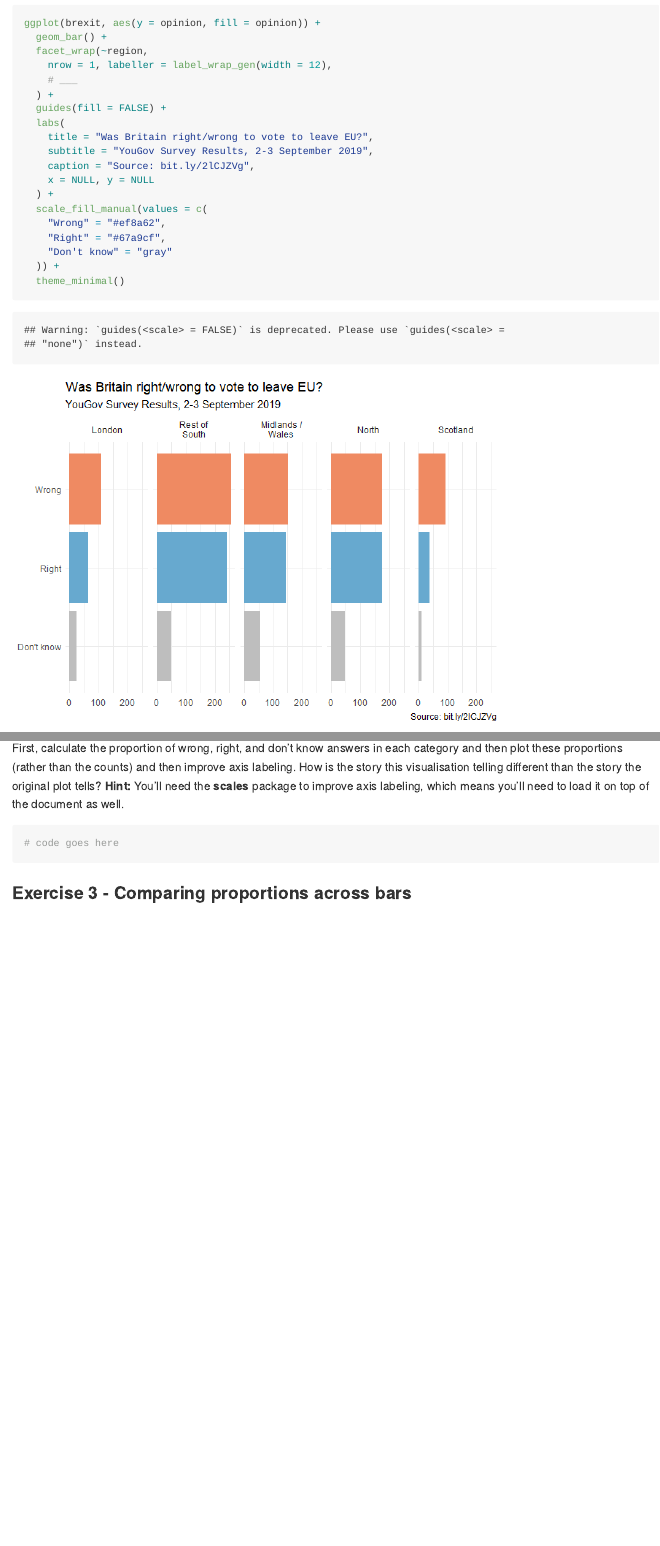
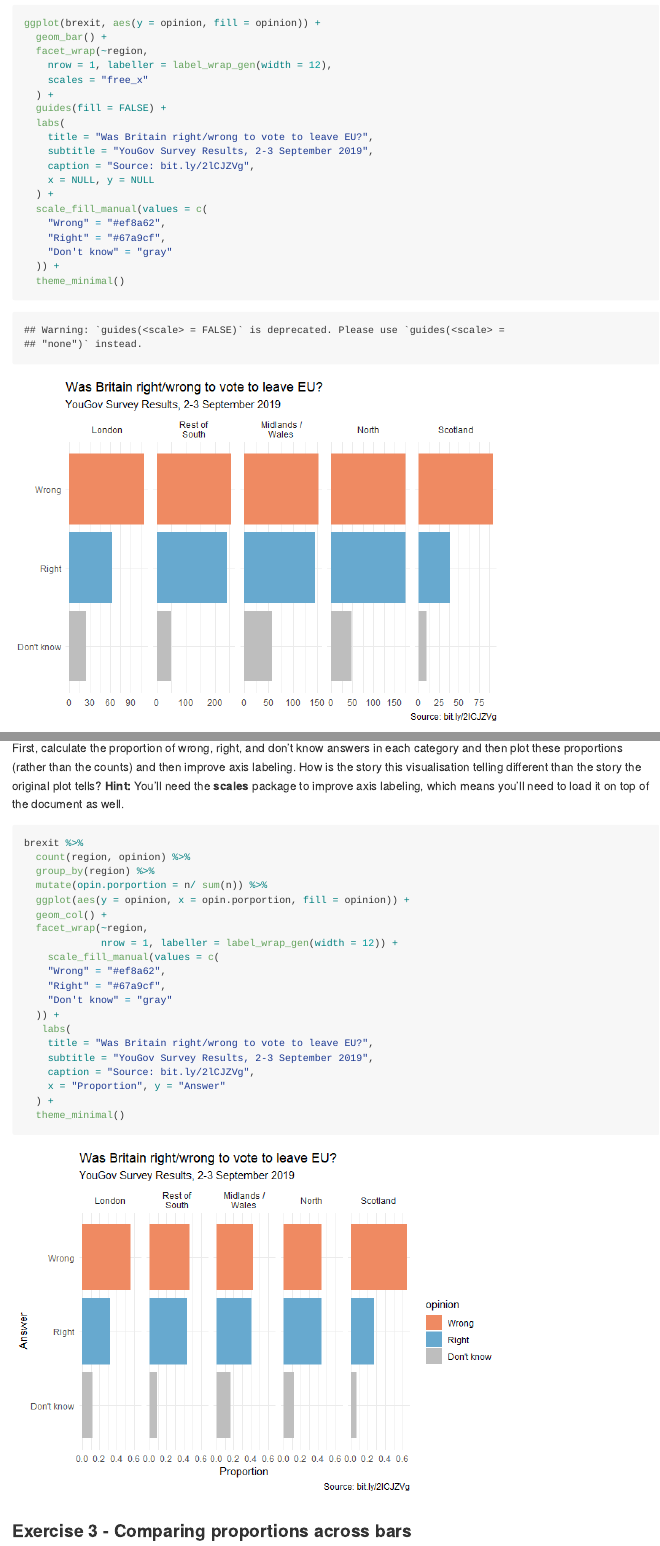
Before and after one commit to thomasbsease/AE07, an R Markdown document (brexit.Rmd): the page in a window 1100 px wide, from 1730 px down, and a second part further down, joined at a grey line. The pictures show the output file brexit.md that the author committed with the source, drawn offline in the style of GitHub; long lines of code are wrapped.

Commit message:
Exersice 2

````diff
--- a/brexit.Rmd
+++ b/brexit.Rmd
@@ -62,7 +62,7 @@ ggplot(brexit, aes(y = opinion, fill = opinion)) +
   geom_bar() +
   facet_wrap(~region,
     nrow = 1, labeller = label_wrap_gen(width = 12),
-    # ___
+    scales = "free_x"
   ) +
   guides(fill = FALSE) +
   labs(
@@ -86,7 +86,28 @@ How is the story this visualisation telling different than the story the origina
 **Hint:** You'll need the **scales** package to improve axis labeling, which means you'll need to load it on top of the document as well.
 
 ```{r}
-# code goes here
+brexit %>%
+  count(region, opinion) %>%
+  group_by(region) %>%
+  mutate(opin.porportion = n/ sum(n)) %>%
+  ggplot(aes(y = opinion, x = opin.porportion, fill = opinion)) +
+  geom_col() +
+  facet_wrap(~region,
+             nrow = 1, labeller = label_wrap_gen(width = 12)) +
+    scale_fill_manual(values = c(
+    "Wrong" = "#ef8a62",
+    "Right" = "#67a9cf",
+    "Don't know" = "gray"
+  )) +
+   labs(
+    title = "Was Britain right/wrong to vote to leave EU?",
+    subtitle = "YouGov Survey Results, 2-3 September 2019",
+    caption = "Source: bit.ly/2lCJZVg",
+    x = "Proportion", y = "Answer"
+  ) +
+  theme_minimal()
+
+
 ```
 
 ### Exercise 3 - Comparing proportions across bars
````
Also changed, not shown: brexit.md, brexit_files/figure-gfm/unnamed-chunk-3-1.png, brexit_files/figure-gfm/unnamed-chunk-4-1.png (added), brexit.Rmd (2 more changed lines).
